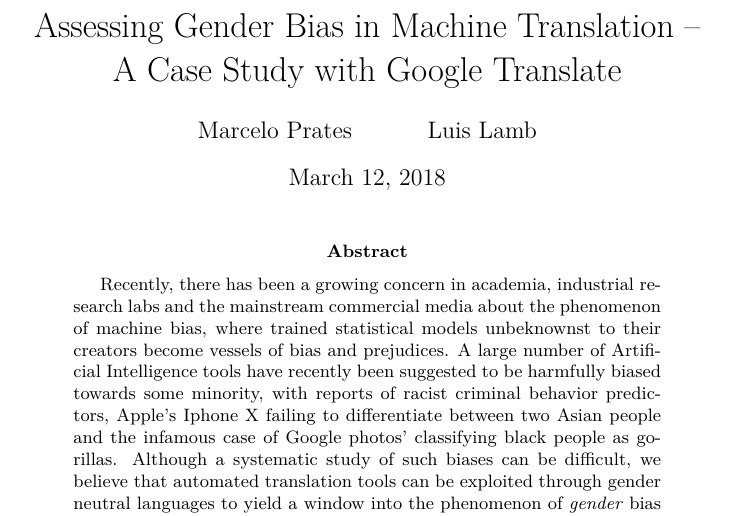
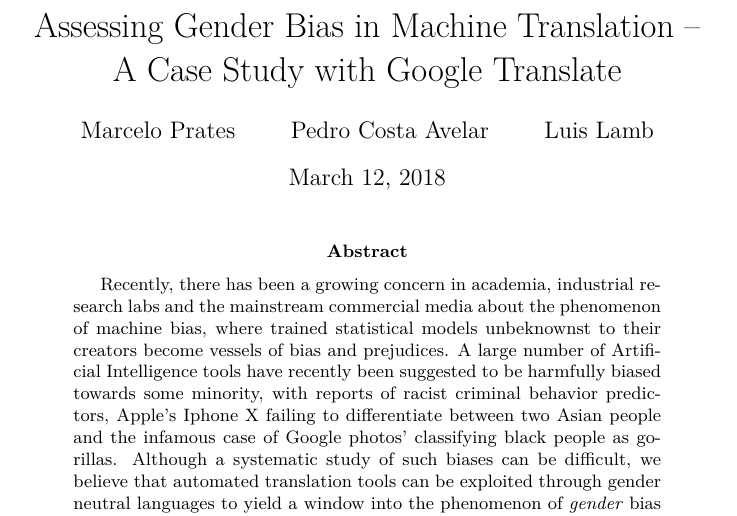
Before and after one commit to marceloprates/Gender-Bias, a LaTeX paper (paper/main.tex): part of page 1 of 21, cut so that both start at the same text. Compiled offline with XeLaTeX.

Commit message:
Added Pedro as co-author

```diff
--- a/paper/main.tex
+++ b/paper/main.tex
@@ -31,7 +31,7 @@
 %Porto Alegre, 91501-970 Brazil}
 
 \title{Assessing Gender Bias in Machine Translation -- A Case Study with Google Translate}
-\author{Marcelo Prates \and Luis Lamb}
+\author{Marcelo Prates \and Pedro Costa Avelar \and Luis Lamb}
 
 \begin{document}
 
```
